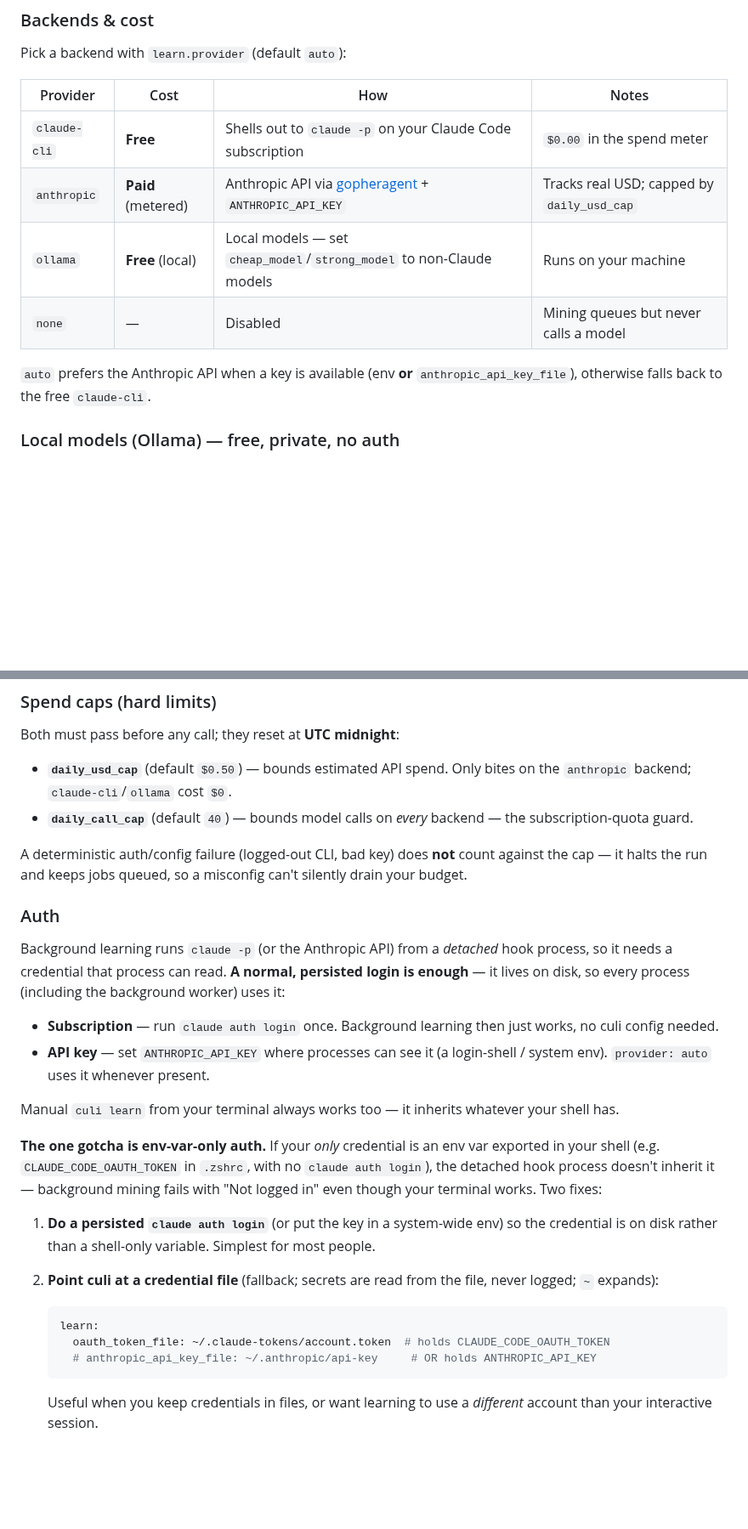
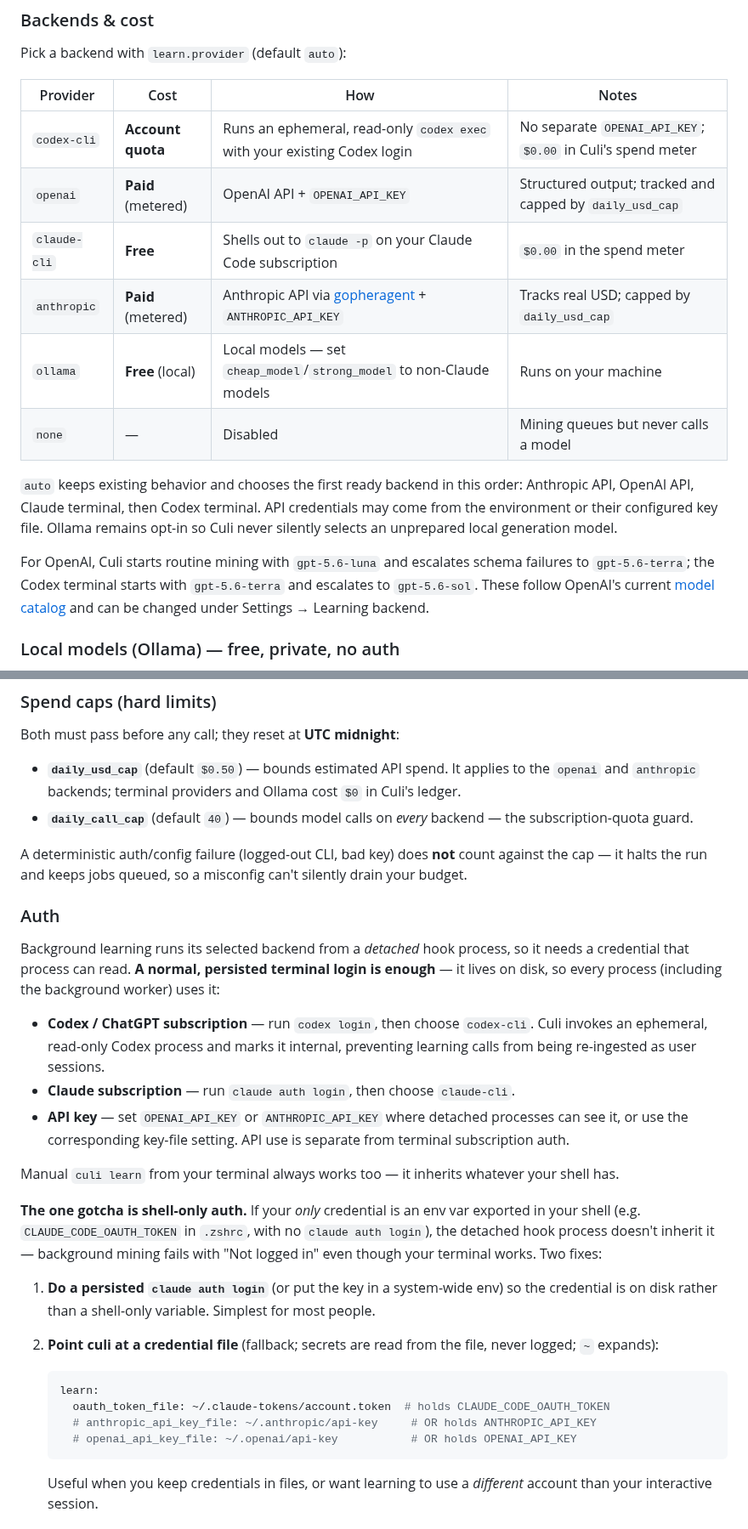
Before and after one commit to hung12ct/culi, a Markdown page: README.md, 2 parts joined by grey strips. Shown at 85% size. Rendered like a GitHub page; blank space fills up the shorter version.

````diff
--- a/README.md
+++ b/README.md
@@ -111,13 +111,22 @@ Pick a backend with `learn.provider` (default `auto`):
 
 | Provider | Cost | How | Notes |
 |---|---|---|---|
+| `codex-cli` | **Account quota** | Runs an ephemeral, read-only `codex exec` with your existing Codex login | No separate `OPENAI_API_KEY`; `$0.00` in Culi's spend meter |
+| `openai` | **Paid** (metered) | OpenAI API + `OPENAI_API_KEY` | Structured output; tracked and capped by `daily_usd_cap` |
 | `claude-cli` | **Free** | Shells out to `claude -p` on your Claude Code subscription | `$0.00` in the spend meter |
 | `anthropic` | **Paid** (metered) | Anthropic API via [gopheragent](https://github.com/hung12ct/gopheragent) + `ANTHROPIC_API_KEY` | Tracks real USD; capped by `daily_usd_cap` |
 | `ollama` | **Free** (local) | Local models — set `cheap_model`/`strong_model` to non-Claude models | Runs on your machine |
 | `none` | — | Disabled | Mining queues but never calls a model |
 
-`auto` prefers the Anthropic API when a key is available (env **or** `anthropic_api_key_file`),
-otherwise falls back to the free `claude-cli`.
+`auto` keeps existing behavior and chooses the first ready backend in this order: Anthropic API,
+OpenAI API, Claude terminal, then Codex terminal. API credentials may come from the environment or
+their configured key file. Ollama remains opt-in so Culi never silently selects an unprepared local
+generation model.
+
+For OpenAI, Culi starts routine mining with `gpt-5.6-luna` and escalates schema failures to
+`gpt-5.6-terra`; the Codex terminal starts with `gpt-5.6-terra` and escalates to `gpt-5.6-sol`.
+These follow OpenAI's current [model catalog](https://developers.openai.com/api/docs/models) and
+can be changed under Settings → Learning backend.
 
 ### Local models (Ollama) — free, private, no auth
 
@@ -145,8 +154,8 @@ expect noisier candidates — your review queue is the quality gate. Speed is GP
 
 Both must pass before any call; they reset at **UTC midnight**:
 
-- **`daily_usd_cap`** (default `$0.50`) — bounds estimated API spend. Only bites on the
-  `anthropic` backend; `claude-cli`/`ollama` cost `$0`.
+- **`daily_usd_cap`** (default `$0.50`) — bounds estimated API spend. It applies to the
+  `openai` and `anthropic` backends; terminal providers and Ollama cost `$0` in Culi's ledger.
 - **`daily_call_cap`** (default `40`) — bounds model calls on *every* backend — the
   subscription-quota guard.
 
@@ -155,18 +164,20 @@ cap — it halts the run and keeps jobs queued, so a misconfig can't silently dr
 
 ### Auth
 
-Background learning runs `claude -p` (or the Anthropic API) from a *detached* hook process, so it
-needs a credential that process can read. **A normal, persisted login is enough** — it lives on
+Background learning runs its selected backend from a *detached* hook process, so it needs a
+credential that process can read. **A normal, persisted terminal login is enough** — it lives on
 disk, so every process (including the background worker) uses it:
 
-- **Subscription** — run `claude auth login` once. Background learning then just works, no
-  culi config needed.
-- **API key** — set `ANTHROPIC_API_KEY` where processes can see it (a login-shell / system env).
-  `provider: auto` uses it whenever present.
+- **Codex / ChatGPT subscription** — run `codex login`, then choose `codex-cli`. Culi invokes an
+  ephemeral, read-only Codex process and marks it internal, preventing learning calls from being
+  re-ingested as user sessions.
+- **Claude subscription** — run `claude auth login`, then choose `claude-cli`.
+- **API key** — set `OPENAI_API_KEY` or `ANTHROPIC_API_KEY` where detached processes can see it,
+  or use the corresponding key-file setting. API use is separate from terminal subscription auth.
 
 Manual `culi learn` from your terminal always works too — it inherits whatever your shell has.
 
-**The one gotcha is env-var-only auth.** If your *only* credential is an env var exported in your
+**The one gotcha is shell-only auth.** If your *only* credential is an env var exported in your
 shell (e.g. `CLAUDE_CODE_OAUTH_TOKEN` in `.zshrc`, with no `claude auth login`), the detached hook
 process doesn't inherit it — background mining fails with "Not logged in" even though your terminal
 works. Two fixes:
@@ -180,6 +191,7 @@ works. Two fixes:
    learn:
      oauth_token_file: ~/.claude-tokens/account.token  # holds CLAUDE_CODE_OAUTH_TOKEN
      # anthropic_api_key_file: ~/.anthropic/api-key     # OR holds ANTHROPIC_API_KEY
+     # openai_api_key_file: ~/.openai/api-key           # OR holds OPENAI_API_KEY
    ```
 
    Useful when you keep credentials in files, or want learning to use a *different* account than
````
Also changed, not shown: other parts of README.md (+10 -9 lines), CLAUDE.md (+4 -3 lines), docs/VISION.md (added, +41 -0 lines), docs/settings.png, 1 other file.
